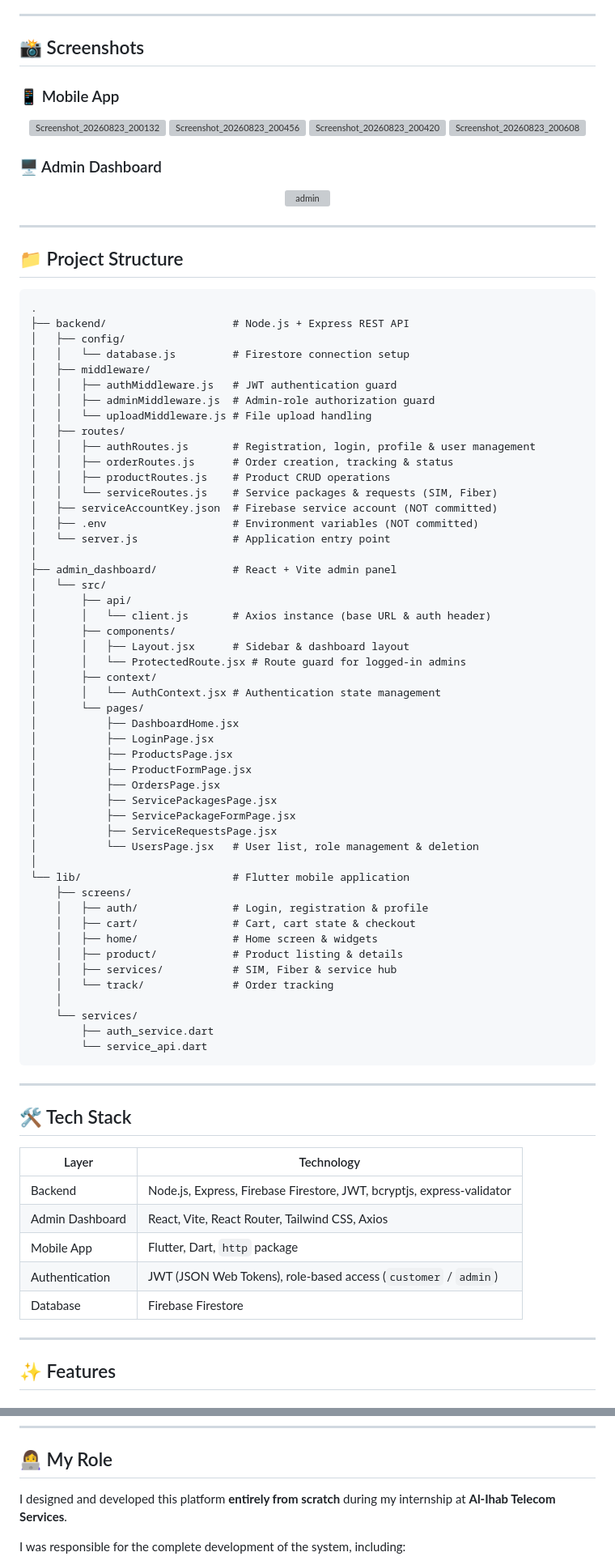
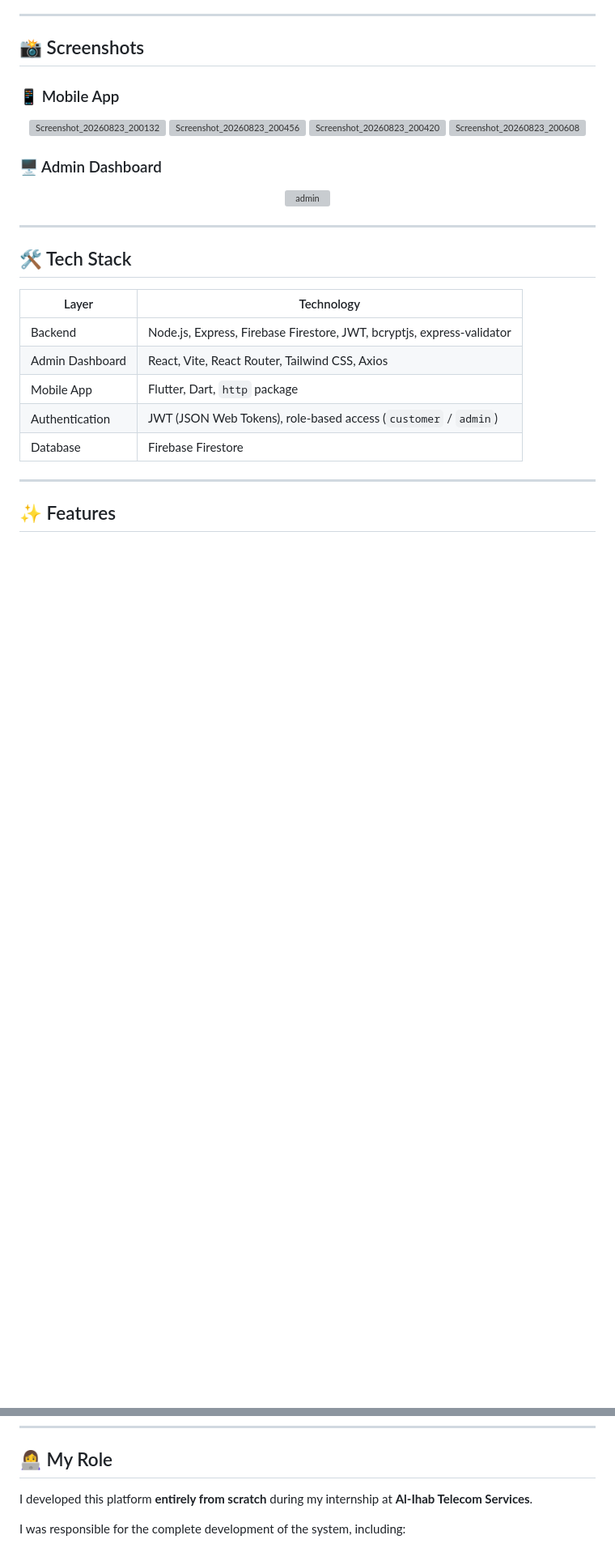
Before and after one commit to Nadeen218/estore_alihab, a Markdown page: README.md, 2 parts joined by grey strips. Shown at 81% size. Drawn GitHub-style; blank space fills up the shorter version; grey boxes are pictures that could not be loaded.

````diff
--- a/README.md
+++ b/README.md
@@ -34,62 +34,6 @@ The platform consists of three integrated components working together:
 <img width="![Uploading Screenshot_20260823_200132.png…]()" height="912" alt="admin" src="https://github.com/user-attachments/assets/43931906-00f7-4094-b3f5-e13a355e5c36" />
 
 </p>
-
----
-
-## 📁 Project Structure
-
-```text
-.
-├── backend/                    # Node.js + Express REST API
-│   ├── config/
-│   │   └── database.js         # Firestore connection setup
-│   ├── middleware/
-│   │   ├── authMiddleware.js   # JWT authentication guard
-│   │   ├── adminMiddleware.js  # Admin-role authorization guard
-│   │   └── uploadMiddleware.js # File upload handling
-│   ├── routes/
-│   │   ├── authRoutes.js       # Registration, login, profile & user management
-│   │   ├── orderRoutes.js      # Order creation, tracking & status
-│   │   ├── productRoutes.js    # Product CRUD operations
-│   │   └── serviceRoutes.js    # Service packages & requests (SIM, Fiber)
-│   ├── serviceAccountKey.json  # Firebase service account (NOT committed)
-│   ├── .env                    # Environment variables (NOT committed)
-│   └── server.js               # Application entry point
-│
-├── admin_dashboard/            # React + Vite admin panel
-│   └── src/
-│       ├── api/
-│       │   └── client.js       # Axios instance (base URL & auth header)
-│       ├── components/
-│       │   ├── Layout.jsx      # Sidebar & dashboard layout
-│       │   └── ProtectedRoute.jsx # Route guard for logged-in admins
-│       ├── context/
-│       │   └── AuthContext.jsx # Authentication state management
-│       └── pages/
-│           ├── DashboardHome.jsx
-│           ├── LoginPage.jsx
-│           ├── ProductsPage.jsx
-│           ├── ProductFormPage.jsx
-│           ├── OrdersPage.jsx
-│           ├── ServicePackagesPage.jsx
-│           ├── ServicePackageFormPage.jsx
-│           ├── ServiceRequestsPage.jsx
-│           └── UsersPage.jsx   # User list, role management & deletion
-│
-└── lib/                        # Flutter mobile application
-    ├── screens/
-    │   ├── auth/               # Login, registration & profile
-    │   ├── cart/               # Cart, cart state & checkout
-    │   ├── home/               # Home screen & widgets
-    │   ├── product/            # Product listing & details
-    │   ├── services/           # SIM, Fiber & service hub
-    │   └── track/              # Order tracking
-    │
-    └── services/
-        ├── auth_service.dart
-        └── service_api.dart
-```
 
 ---
 
@@ -149,7 +93,7 @@ The platform consists of three integrated components working together:
 
 ## 👩‍💻 My Role
 
-I designed and developed this platform **entirely from scratch** during my internship at **Al-Ihab Telecom Services**.
+I developed this platform **entirely from scratch** during my internship at **Al-Ihab Telecom Services**.
 
 I was responsible for the complete development of the system, including:
 
````
